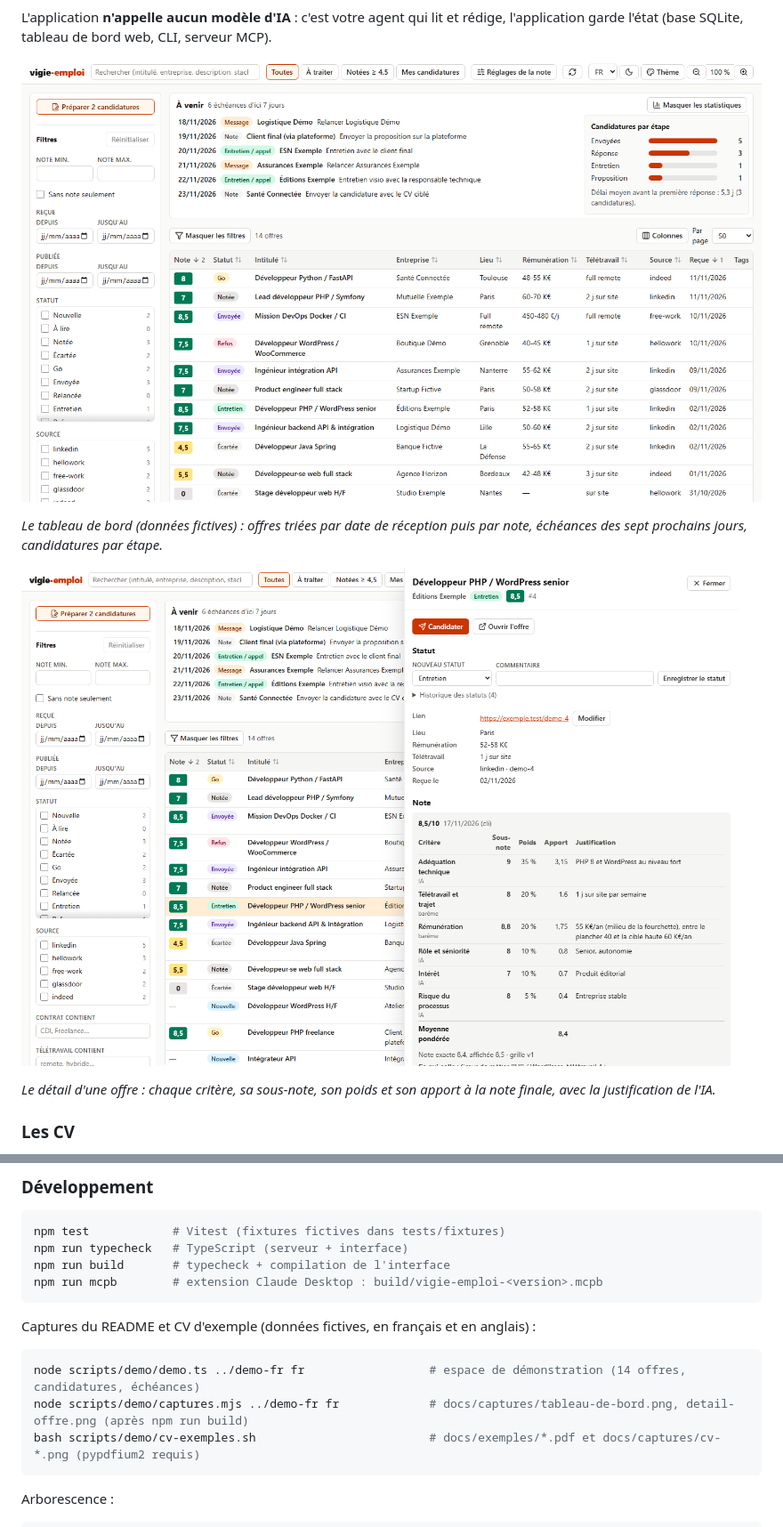
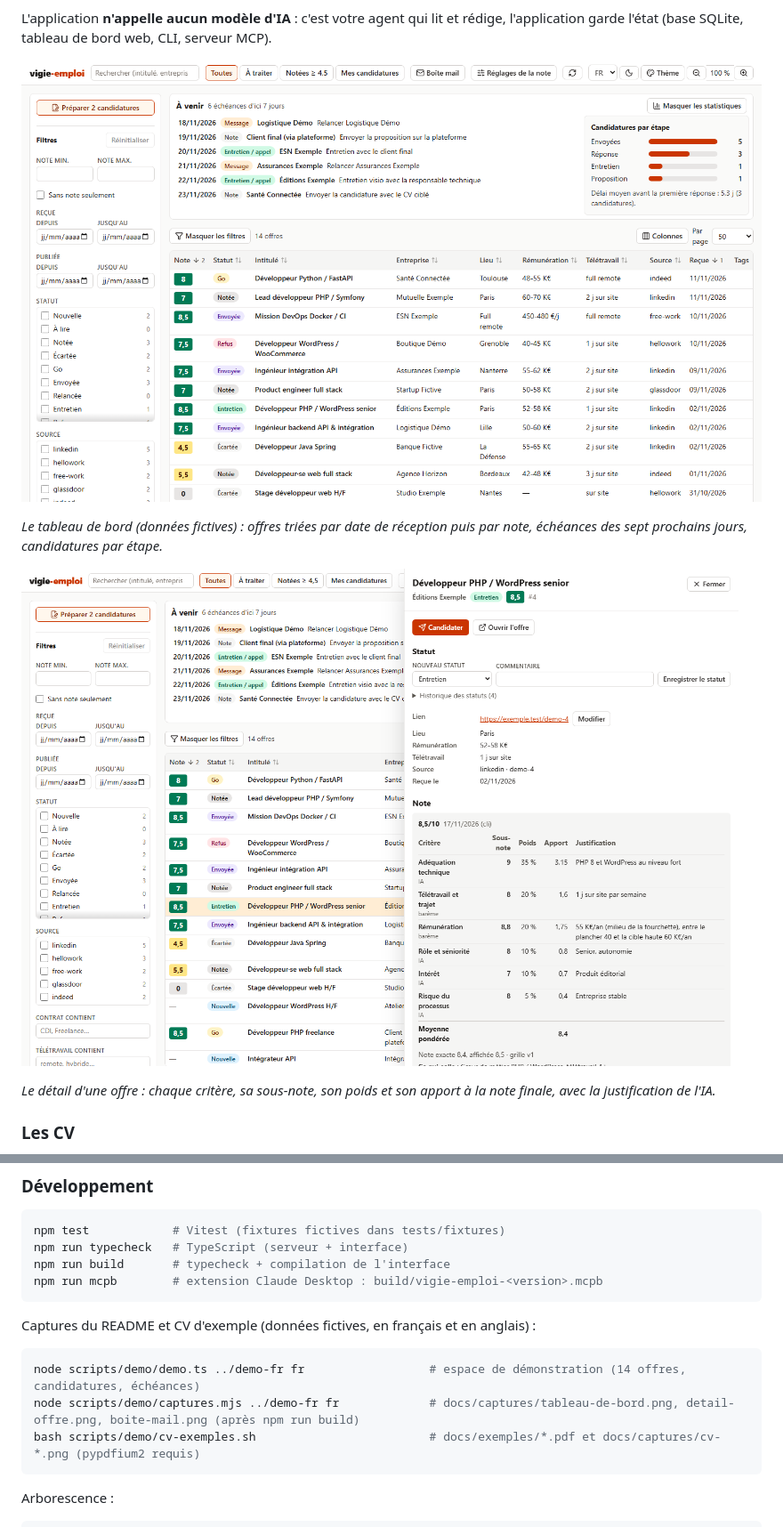
Before and after one commit to DamienBecherini/vigie-emploi, a Markdown page: README.md, 2 parts joined by grey strips. Shown at 89% size. GitHub-like rendering; pictures changed too: docs/captures/detail-offre.png, docs/captures/tableau-de-bord.png.

Commit message:
README: Mailbox panel capture (FR/EN); captures regenerated

````diff
--- a/README.md
+++ b/README.md
@@ -334,7 +336,7 @@ Captures du README et CV d'exemple (données fictives, en français et en anglai
 
 ```sh
 node scripts/demo/demo.ts ../demo-fr fr                  # espace de démonstration (14 offres, candidatures, échéances)
-node scripts/demo/captures.mjs ../demo-fr fr             # docs/captures/tableau-de-bord.png, detail-offre.png (après npm run build)
+node scripts/demo/captures.mjs ../demo-fr fr             # docs/captures/tableau-de-bord.png, detail-offre.png, boite-mail.png (après npm run build)
 bash scripts/demo/cv-exemples.sh                         # docs/exemples/*.pdf et docs/captures/cv-*.png (pypdfium2 requis)
 ```
 
````
Also changed, not shown: other parts of README.md (+2 -0 lines), README.en.md (+3 -1 lines), docs/captures/boite-mail.en.png (added), docs/captures/boite-mail.png (added), docs/captures/detail-offre.en.png, docs/captures/tableau-de-bord.en.png, 1 other file.
